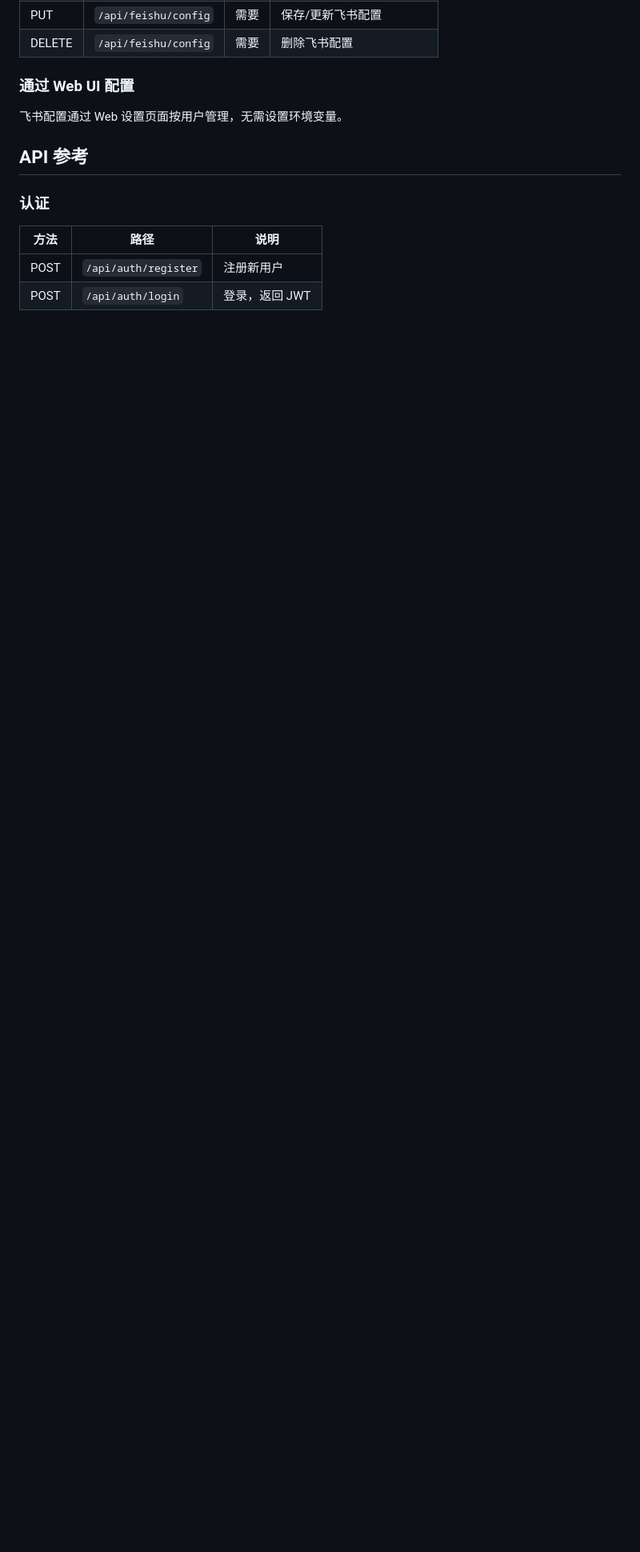
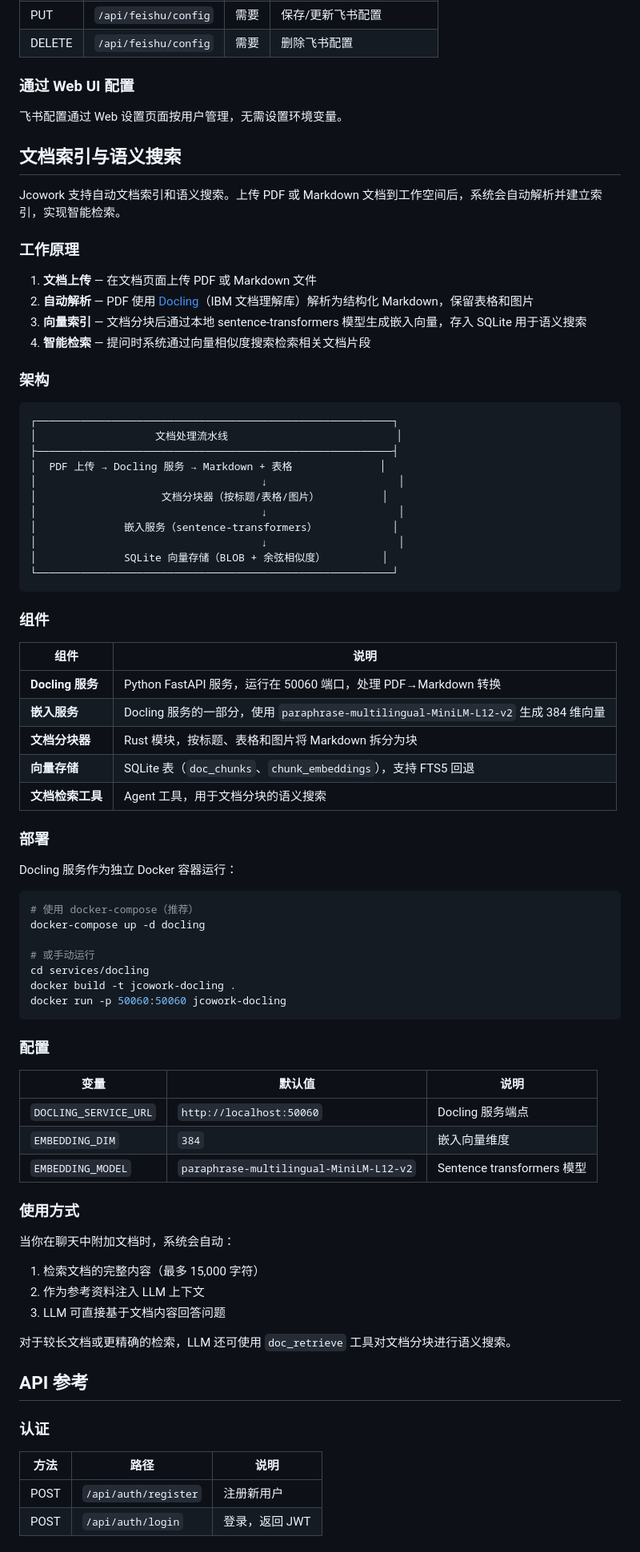
Before and after one commit to jcowork/jcowork, a Markdown page: README_CN.md, the part around one of its changes. Shown at 80% size. GitHub-like rendering; blank space fills up the shorter version.

````diff
--- a/README_CN.md
+++ b/README_CN.md
@@ -724,6 +722,74 @@ Jcowork 支持飞书作为 Web UI 之外的输入渠道。每个用户可以配
 
 飞书配置通过 Web 设置页面按用户管理，无需设置环境变量。
 
+## 文档索引与语义搜索
+
+Jcowork 支持自动文档索引和语义搜索。上传 PDF 或 Markdown 文档到工作空间后，系统会自动解析并建立索引，实现智能检索。
+
+### 工作原理
+
+1. **文档上传** — 在文档页面上传 PDF 或 Markdown 文件
+2. **自动解析** — PDF 使用 [Docling](https://github.com/DS4SD/docling)（IBM 文档理解库）解析为结构化 Markdown，保留表格和图片
+3. **向量索引** — 文档分块后通过本地 sentence-transformers 模型生成嵌入向量，存入 SQLite 用于语义搜索
+4. **智能检索** — 提问时系统通过向量相似度搜索检索相关文档片段
+
+### 架构
+
+```
+┌─────────────────────────────────────────────────────────┐
+│                   文档处理流水线                           │
+├─────────────────────────────────────────────────────────┤
+│  PDF 上传 → Docling 服务 → Markdown + 表格              │
+│                                    ↓                     │
+│                    文档分块器（按标题/表格/图片）          │
+│                                    ↓                     │
+│              嵌入服务（sentence-transformers）            │
+│                                    ↓                     │
+│              SQLite 向量存储（BLOB + 余弦相似度）         │
+└─────────────────────────────────────────────────────────┘
+```
+
+### 组件
+
+| 组件 | 说明 |
+|------|------|
+| **Docling 服务** | Python FastAPI 服务，运行在 50060 端口，处理 PDF→Markdown 转换 |
+| **嵌入服务** | Docling 服务的一部分，使用 `paraphrase-multilingual-MiniLM-L12-v2` 生成 384 维向量 |
+| **文档分块器** | Rust 模块，按标题、表格和图片将 Markdown 拆分为块 |
+| **向量存储** | SQLite 表（`doc_chunks`、`chunk_embeddings`），支持 FTS5 回退 |
+| **文档检索工具** | Agent 工具，用于文档分块的语义搜索 |
+
+### 部署
+
+Docling 服务作为独立 Docker 容器运行：
+
+```bash
+# 使用 docker-compose（推荐）
+docker-compose up -d docling
+
+# 或手动运行
+cd services/docling
+docker build -t jcowork-docling .
+docker run -p 50060:50060 jcowork-docling
+```
+
+### 配置
+
+| 变量 | 默认值 | 说明 |
+|------|--------|------|
+| `DOCLING_SERVICE_URL` | `http://localhost:50060` | Docling 服务端点 |
+| `EMBEDDING_DIM` | `384` | 嵌入向量维度 |
+| `EMBEDDING_MODEL` | `paraphrase-multilingual-MiniLM-L12-v2` | Sentence transformers 模型 |
+
+### 使用方式
+
+当你在聊天中附加文档时，系统会自动：
+1. 检索文档的完整内容（最多 15,000 字符）
+2. 作为参考资料注入 LLM 上下文
+3. LLM 可直接基于文档内容回答问题
+
+对于较长文档或更精确的检索，LLM 还可使用 `doc_retrieve` 工具对文档分块进行语义搜索。
+
 ## API 参考
 
 ### 认证
````
Also changed, not shown: other parts of README_CN.md (+2 -4 lines), README.md (+92 -108 lines).
